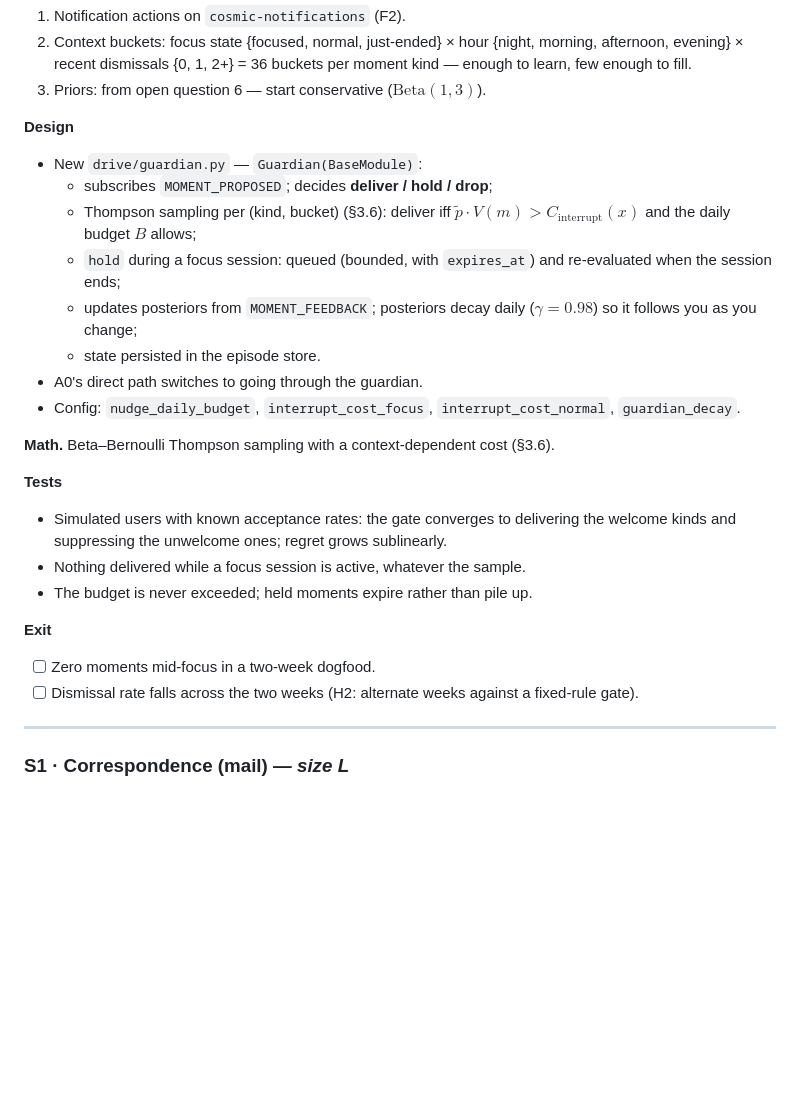
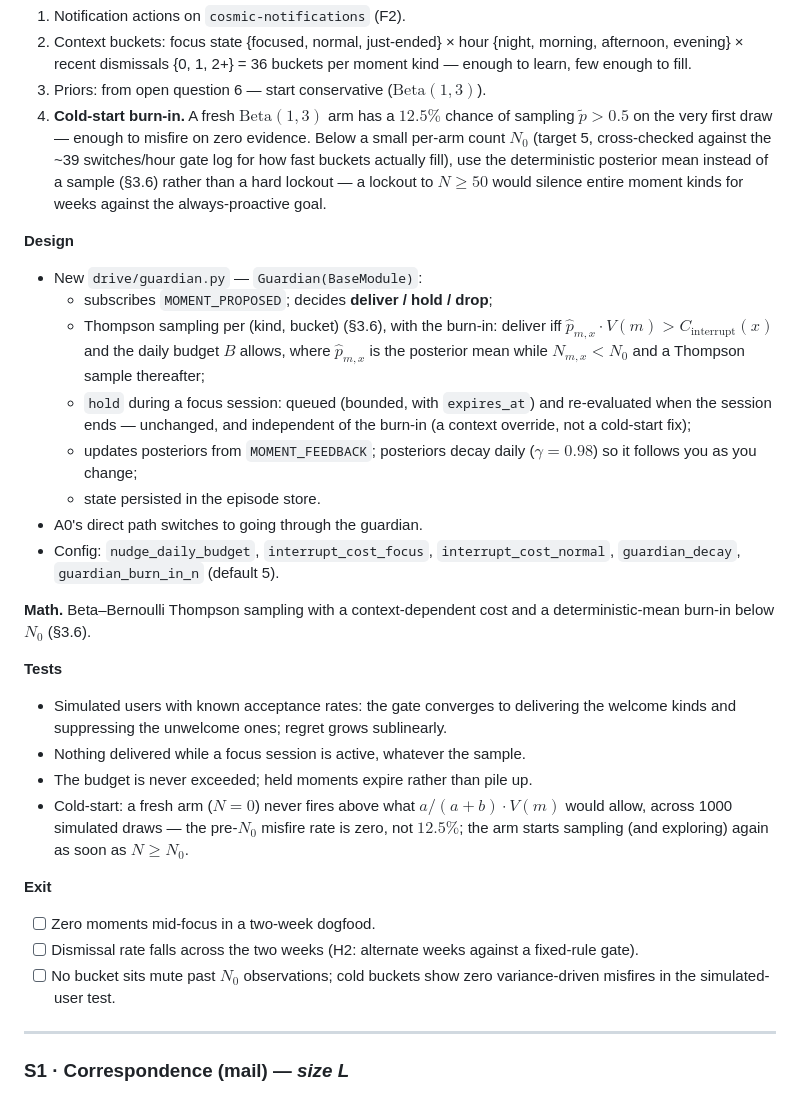
Before and after one commit to bhanot-99/NeuroPACA, a Markdown page: VISION_PHASES.md, the part around one of its changes. Rendered like a GitHub page; blank space fills up the shorter version.

```diff
--- a/VISION_PHASES.md
+++ b/VISION_PHASES.md
@@ -402,33 +428,50 @@ a little more careful about that kind of moment in that kind of situation.
    morning, afternoon, evening} × recent dismissals {0, 1, 2+} = 36 buckets per
    moment kind — enough to learn, few enough to fill.
 3. Priors: from open question 6 — start conservative ($\text{Beta}(1, 3)$).
+4. **Cold-start burn-in.** A fresh $\text{Beta}(1,3)$ arm has a $12.5\%$ chance of
+   sampling $\tilde p > 0.5$ on the very first draw — enough to misfire on zero
+   evidence. Below a small per-arm count $N_0$ (target 5, cross-checked against
+   the ~39 switches/hour gate log for how fast buckets actually fill), use the
+   deterministic posterior mean instead of a sample (§3.6) rather than a hard
+   lockout — a lockout to $N \ge 50$ would silence entire moment kinds for weeks
+   against the always-proactive goal.
 
 **Design**
 - New `drive/guardian.py` — `Guardian(BaseModule)`:
   - subscribes `MOMENT_PROPOSED`; decides **deliver / hold / drop**;
-  - Thompson sampling per (kind, bucket) (§3.6): deliver iff
-    $\tilde p \cdot V(m) > C_{\text{interrupt}}(x)$ and the daily budget $B$ allows;
+  - Thompson sampling per (kind, bucket) (§3.6), with the burn-in: deliver iff
+    $\hat p_{m,x} \cdot V(m) > C_{\text{interrupt}}(x)$ and the daily budget $B$
+    allows, where $\hat p_{m,x}$ is the posterior mean while $N_{m,x} < N_0$ and
+    a Thompson sample thereafter;
   - `hold` during a focus session: queued (bounded, with `expires_at`) and
-    re-evaluated when the session ends;
+    re-evaluated when the session ends — unchanged, and independent of the
+    burn-in (a context override, not a cold-start fix);
   - updates posteriors from `MOMENT_FEEDBACK`; posteriors decay daily
     ($\gamma = 0.98$) so it follows you as you change;
   - state persisted in the episode store.
 - A0's direct path switches to going through the guardian.
 - Config: `nudge_daily_budget`, `interrupt_cost_focus`, `interrupt_cost_normal`,
-  `guardian_decay`.
+  `guardian_decay`, `guardian_burn_in_n` (default 5).
 
-**Math.** Beta–Bernoulli Thompson sampling with a context-dependent cost (§3.6).
+**Math.** Beta–Bernoulli Thompson sampling with a context-dependent cost and a
+deterministic-mean burn-in below $N_0$ (§3.6).
 
 **Tests**
 - Simulated users with known acceptance rates: the gate converges to delivering the
   welcome kinds and suppressing the unwelcome ones; regret grows sublinearly.
 - Nothing delivered while a focus session is active, whatever the sample.
 - The budget is never exceeded; held moments expire rather than pile up.
+- Cold-start: a fresh arm ($N=0$) never fires above what $a/(a+b) \cdot V(m)$
+  would allow, across 1000 simulated draws — the pre-$N_0$ misfire rate is zero,
+  not $12.5\%$; the arm starts sampling (and exploring) again as soon as
+  $N \ge N_0$.
 
 **Exit**
 - [ ] Zero moments mid-focus in a two-week dogfood.
 - [ ] Dismissal rate falls across the two weeks (H2: alternate weeks against a
       fixed-rule gate).
+- [ ] No bucket sits mute past $N_0$ observations; cold buckets show zero
+      variance-driven misfires in the simulated-user test.
 
 ---
 
```
Also changed, not shown: other parts of VISION_PHASES.md (+42 -16 lines), VISION.md (+27 -5 lines).
